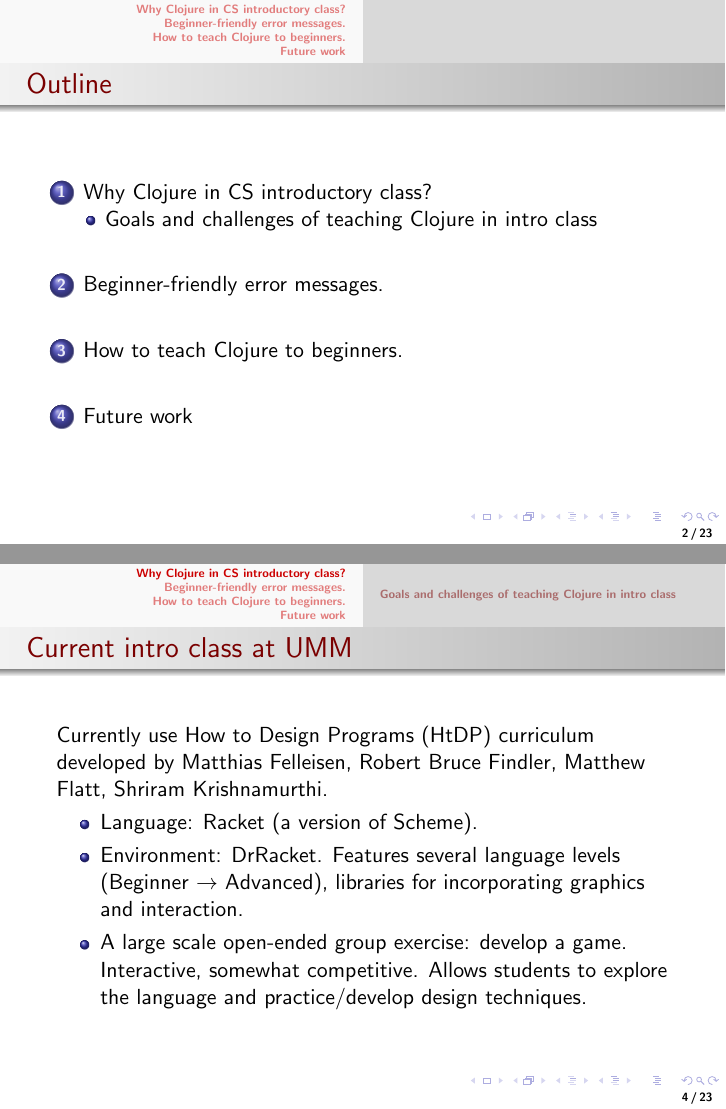
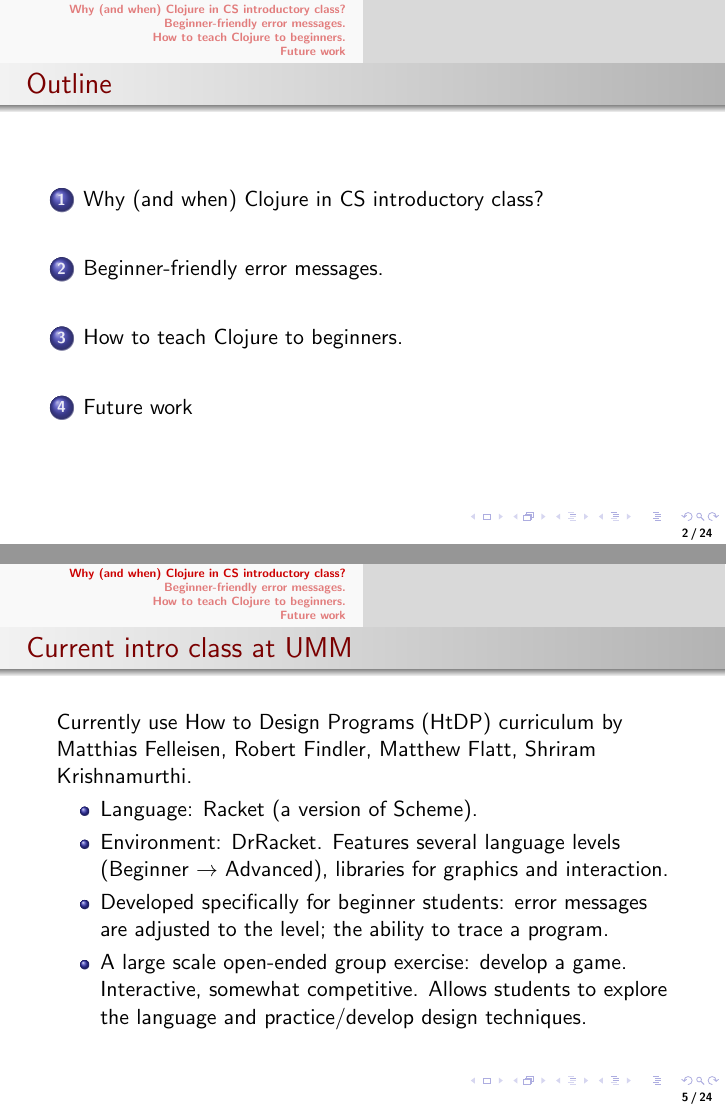
Before and after one commit to elenam/intro-clojure-materials, LaTeX slides (TCmeetupJune5/TCmeetupJune5.tex): pages 2 and 4 of 23 before the commit and pages 2 and 5 of 24 after it, joined at a grey line. Compiled offline with pdfLaTeX.

Commit message:
a couple of changes

```diff
--- a/TCmeetupJune5/TCmeetupJune5.tex
+++ b/TCmeetupJune5/TCmeetupJune5.tex
@@ -43,7 +43,7 @@
 \end{frame}
 
 
-\section{Why Clojure in CS introductory class?}
+\section{Why (and when) Clojure in CS introductory class?}
 
 %\subsection{Current intro class}
 
@@ -61,10 +62,11 @@ Why teach a functional language in an intro class if mostly imperative languages
 
 \begin{frame}
   \frametitle{Current intro class at UMM}
-Currently use How to Design Programs (HtDP) curriculum developed by Matthias Felleisen, Robert Bruce Findler, Matthew Flatt, Shriram Krishnamurthi.
+Currently use How to Design Programs (HtDP) curriculum by Matthias Felleisen, Robert Findler, Matthew Flatt, Shriram Krishnamurthi.
 \begin{itemize}
 \item Language: Racket (a version of Scheme).
-\item Environment: DrRacket. Features several language levels (Beginner $\to$ Advanced), libraries for incorporating graphics and interaction.
+\item Environment: DrRacket. Features several language levels (Beginner $\to$ Advanced), libraries for graphics and interaction.
+\item Developed specifically for beginner students: error messages are adjusted to the level; the ability to trace a program.
 %\item Online textbook, series of exercises.
 \item A large scale open-ended group exercise: develop a game. Interactive, somewhat competitive. Allows students to explore the language and practice/develop design techniques.
 %\item \elenacomment{Something about the timeline?}
@@ -72,7 +74,7 @@ Currently use How to Design Programs (HtDP) curriculum developed by Matthias Fel
 %%%{\tt add a picture}
 \end{frame}
 
-\subsection{Goals and challenges of teaching Clojure in intro class}
+%\subsection{Goals and challenges of teaching Clojure in intro class}
 
 \begin{frame}
   \frametitle{Why Clojure in an intro CS class?}
```
Also changed, not shown: TCmeetupJune5/TCmeetupJune5.tex (3 more changed lines).
